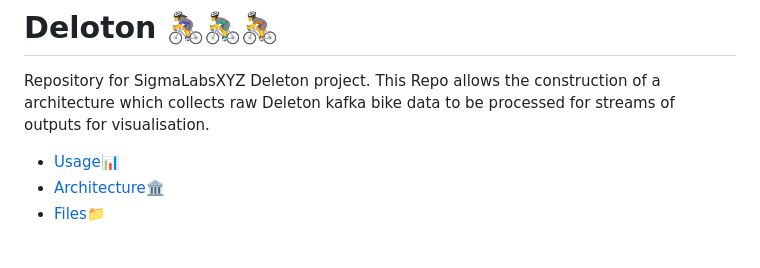
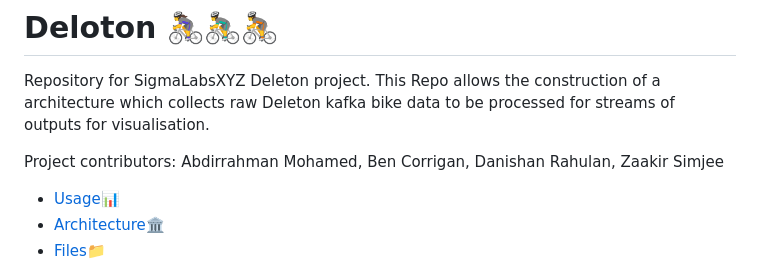
Before and after one commit to BenCorrigan1203/Deleton, a Markdown page: README.md, the part around the change. Drawn GitHub-style; blank space fills up the shorter version.

Commit message:
added contibutors to readme

```diff
--- a/README.md
+++ b/README.md
@@ -3,6 +3,9 @@
 # Deloton 🚴‍♀️🚴‍♂️🚴
 
 Repository for SigmaLabsXYZ Deleton project. This Repo allows the construction of a architecture which collects raw Deleton kafka bike data to be processed for streams of outputs for visualisation.
+
+Project contributors:
+Abdirrahman Mohamed, Ben Corrigan, Danishan Rahulan, Zaakir Simjee
 
 - [Usage](#usage--outputs-)📊
 - [Architecture](#architecture-%EF%B8%8F)🏛️
```
